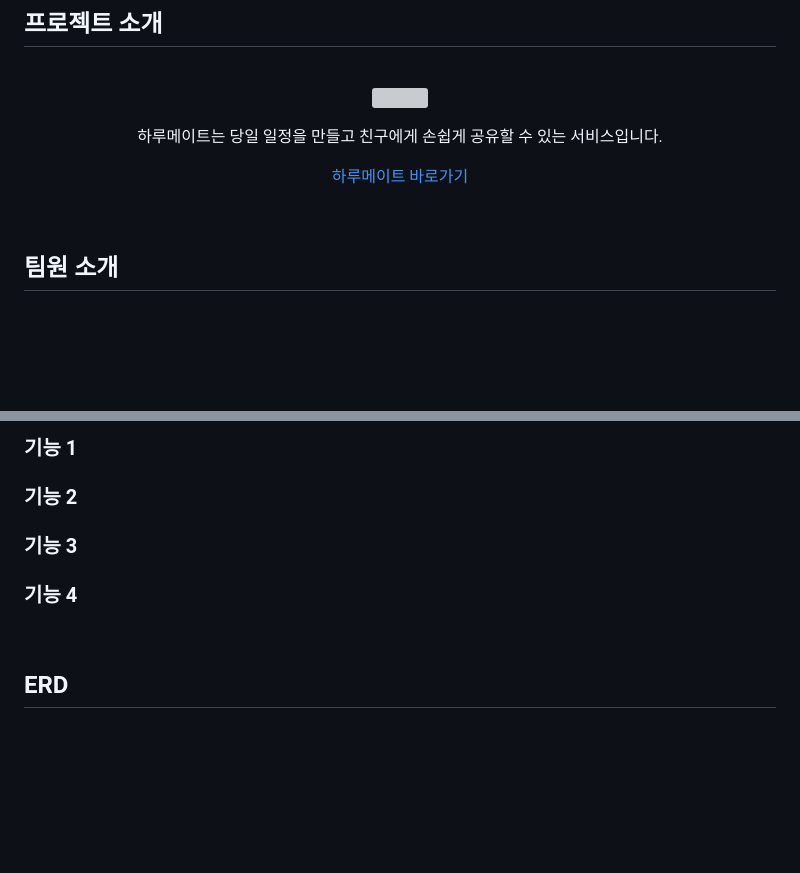
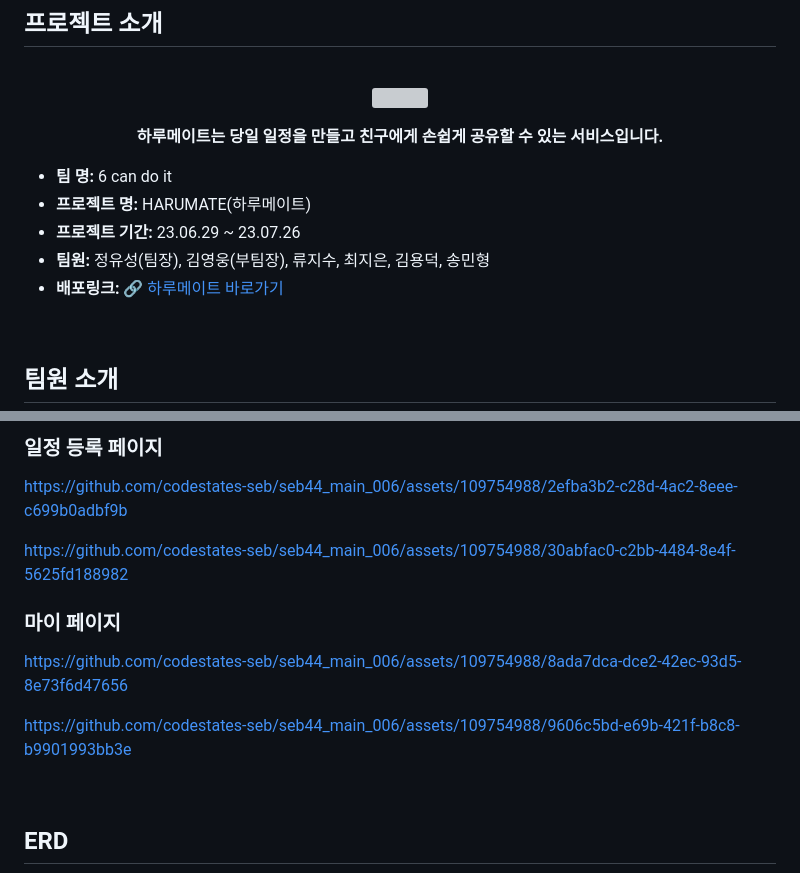
Before and after one commit to codestates-seb/seb44_main_006, a Markdown page: README.md, 2 parts joined by grey strips. Drawn GitHub-style; blank space fills up the shorter version; grey boxes are pictures that could not be loaded.

```diff
--- a/README.md
+++ b/README.md
@@ -5,11 +5,16 @@
   <br>
   <img src="https://seb-44-mainproject-006.s3.ap-northeast-2.amazonaws.com/logo.png">
   <br>
-<p align='center'>하루메이트는 당일 일정을 만들고 친구에게 손쉽게 공유할 수 있는 서비스입니다.</p>
-<p align="center">
-  <a href='https://harumate.netlify.app'>하루메이트 바로가기</a>
+<p align='center'><strong>하루메이트는 당일 일정을 만들고 친구에게 손쉽게 공유할 수 있는 서비스입니다.</strong></p>
 </p>
-</p>
+  <ul>
+  <li><strong>팀 명:</strong> 6 can do it</li>
+  <li><strong>프로젝트 명:</strong> HARUMATE(하루메이트)</li>
+  <li><strong>프로젝트 기간:</strong> 23.06.29 ~ 23.07.26</li>
+  <li><strong>팀원:</strong> 정유성(팀장), 김영웅(부팀장), 류지수, 최지은, 김용덕, 송민형</li>
+  <li><strong>배포링크:</strong> <a href='https://harumate.netlify.app'>🔗 하루메이트 바로가기</a></li>
+</ul>
+
 
 <br>
 
@@ -68,11 +80,15 @@
 
-### 기능 1
+### 일정 등록 페이지
+https://github.com/codestates-seb/seb44_main_006/assets/109754988/2efba3b2-c28d-4ac2-8eee-c699b0adbf9b
 
-### 기능 2
+https://github.com/codestates-seb/seb44_main_006/assets/109754988/30abfac0-c2bb-4484-8e4f-5625fd188982
 
-### 기능 3
 
-### 기능 4
+### 마이 페이지
+https://github.com/codestates-seb/seb44_main_006/assets/109754988/8ada7dca-dce2-42ec-93d5-8e73f6d47656
+
+https://github.com/codestates-seb/seb44_main_006/assets/109754988/9606c5bd-e69b-421f-b8c8-b9901993bb3e
+
 
 <br>
 
```
Also changed, not shown: other parts of README.md (+7 -0 lines).
